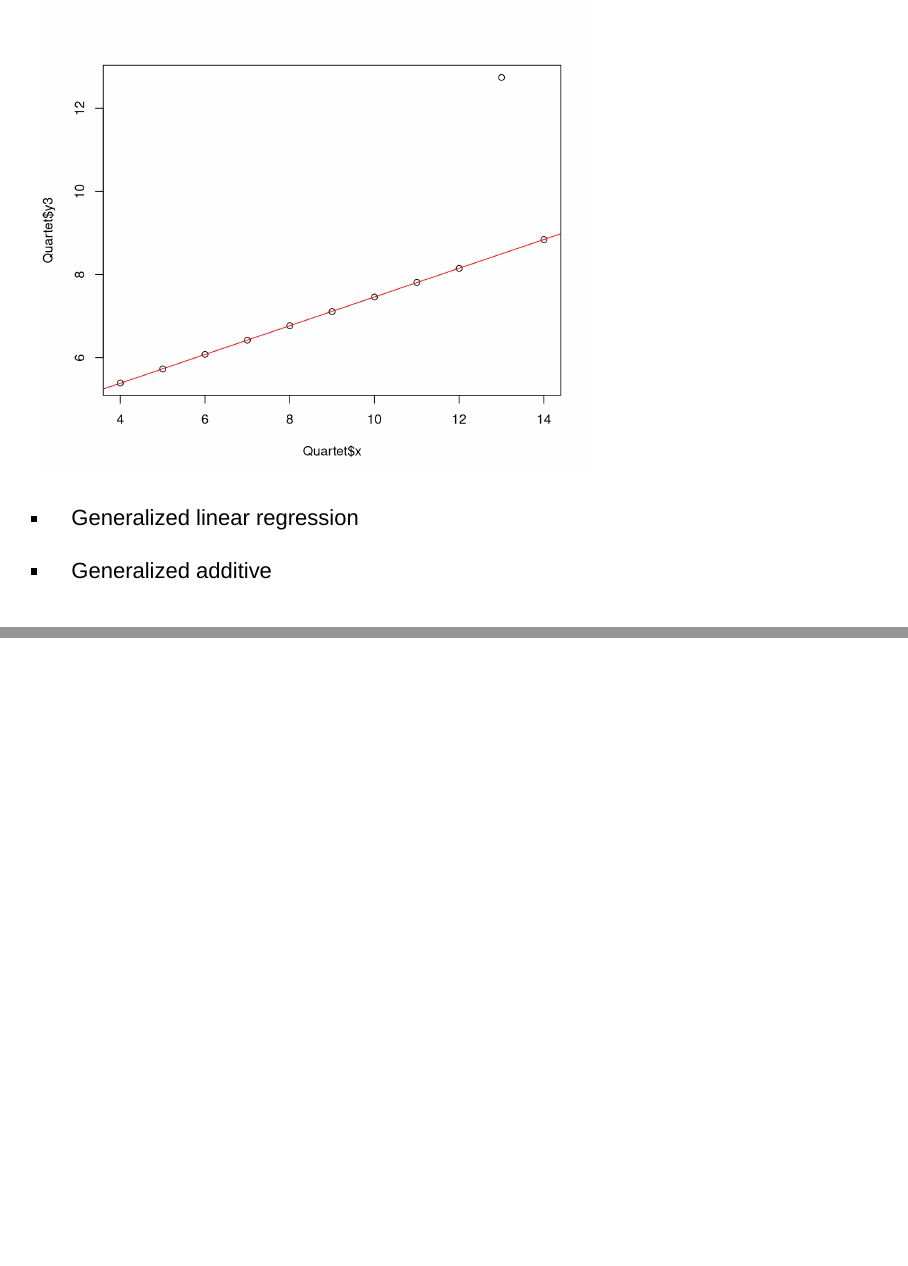
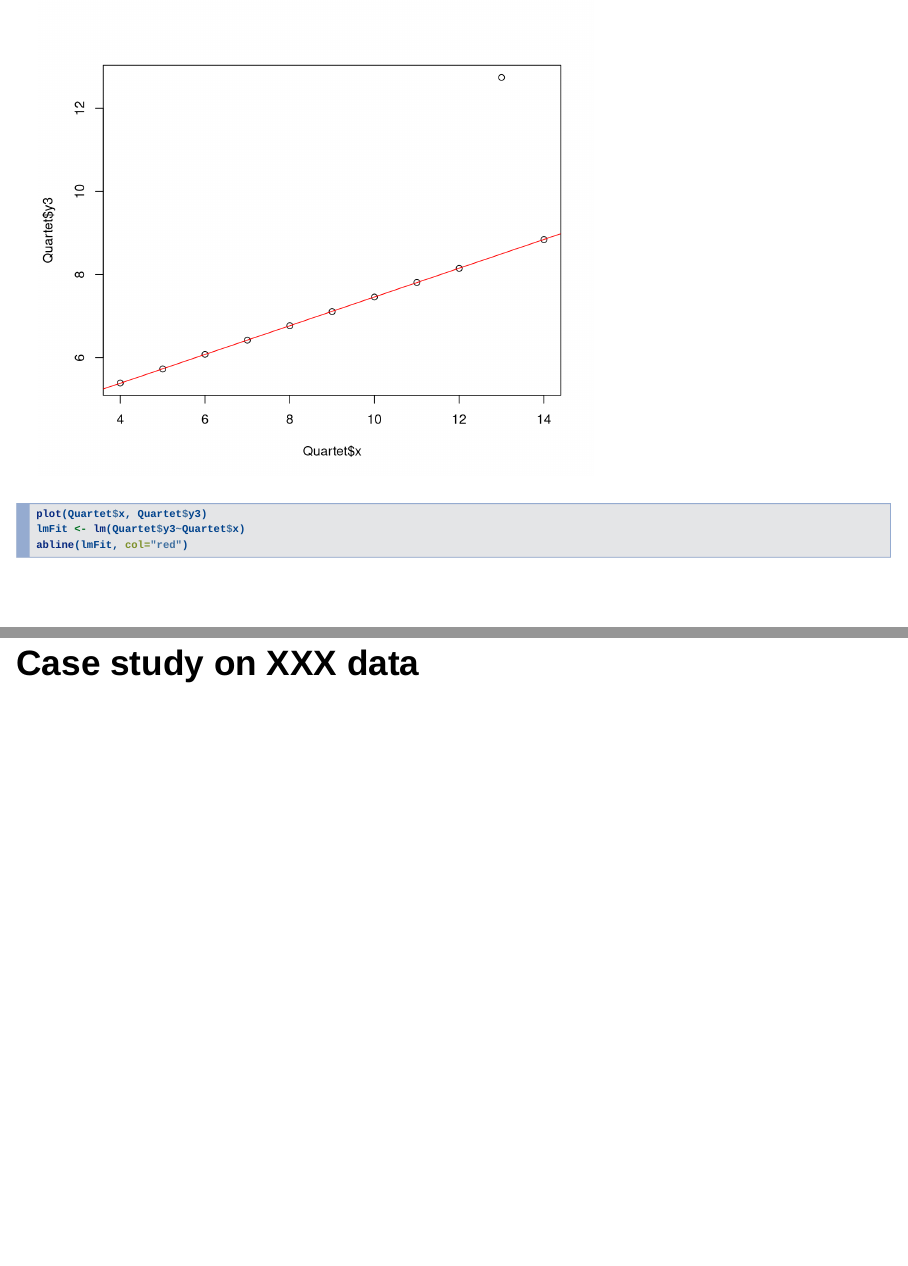
Before and after one commit to yaojenkuo/NTUTrainRL3, an R Markdown document (RL3_2.Rmd): pages 20 and 21 of 22 before the commit and pages 20 and 22 of 25 after it, joined at a grey line. Rendered offline with R 4.5, knitr and Pandoc, with nearby package versions.

Commit message:
added contents

````diff
--- a/RL3_2.Rmd
+++ b/RL3_2.Rmd
@@ -123,6 +123,10 @@ lmFit <- rlm(Quartet$y3~Quartet$x)
 abline(lmFit, col="red")
 ```
 
-* Generalized linear regression
+```{r}
+plot(Quartet$x, Quartet$y3)
+lmFit <- lm(Quartet$y3~Quartet$x)
+abline(lmFit, col="red")
+```
 
-* Generalized additive
+## Case study on XXX data
````
Also changed, not shown: RL3_2.Rmd (10 more changed lines).
